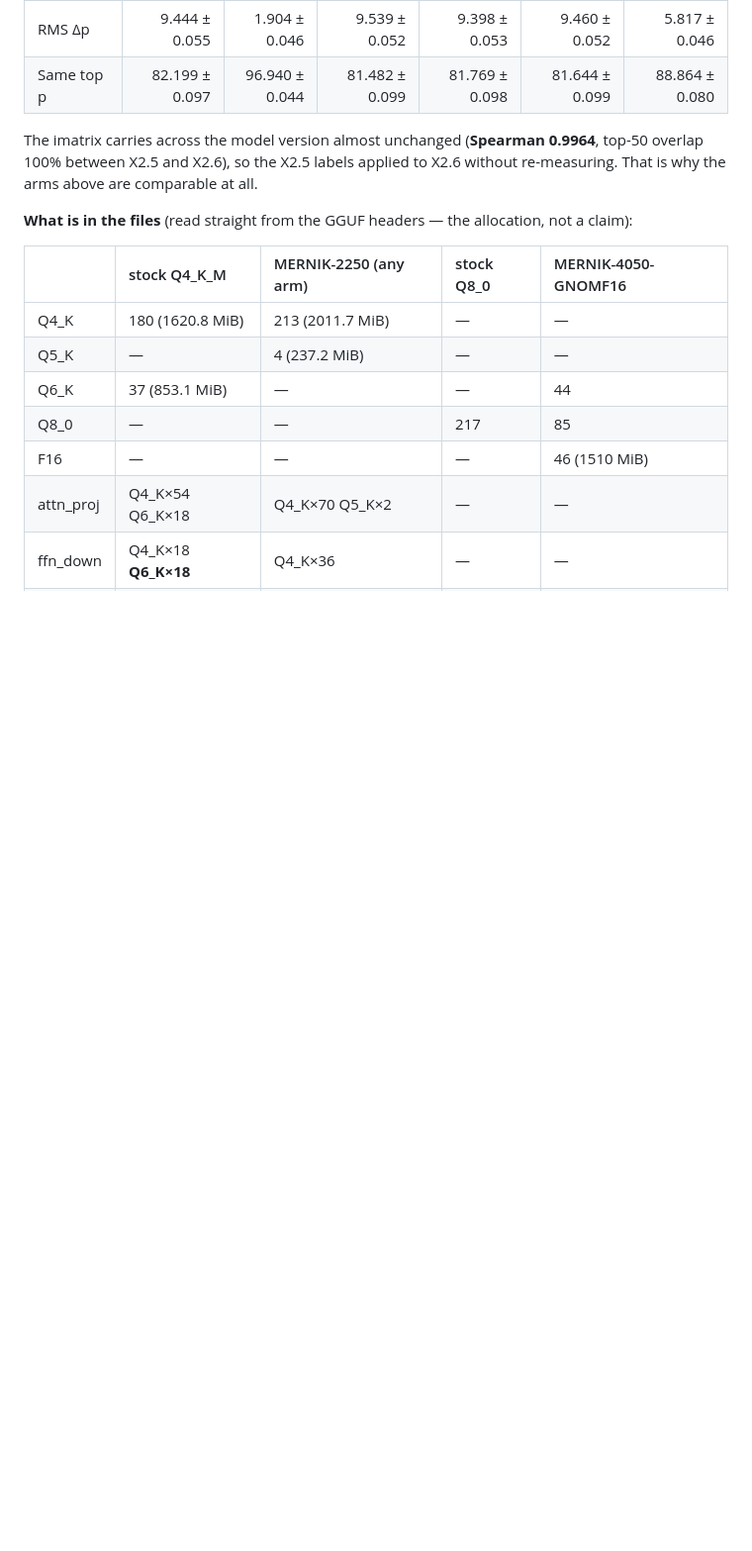
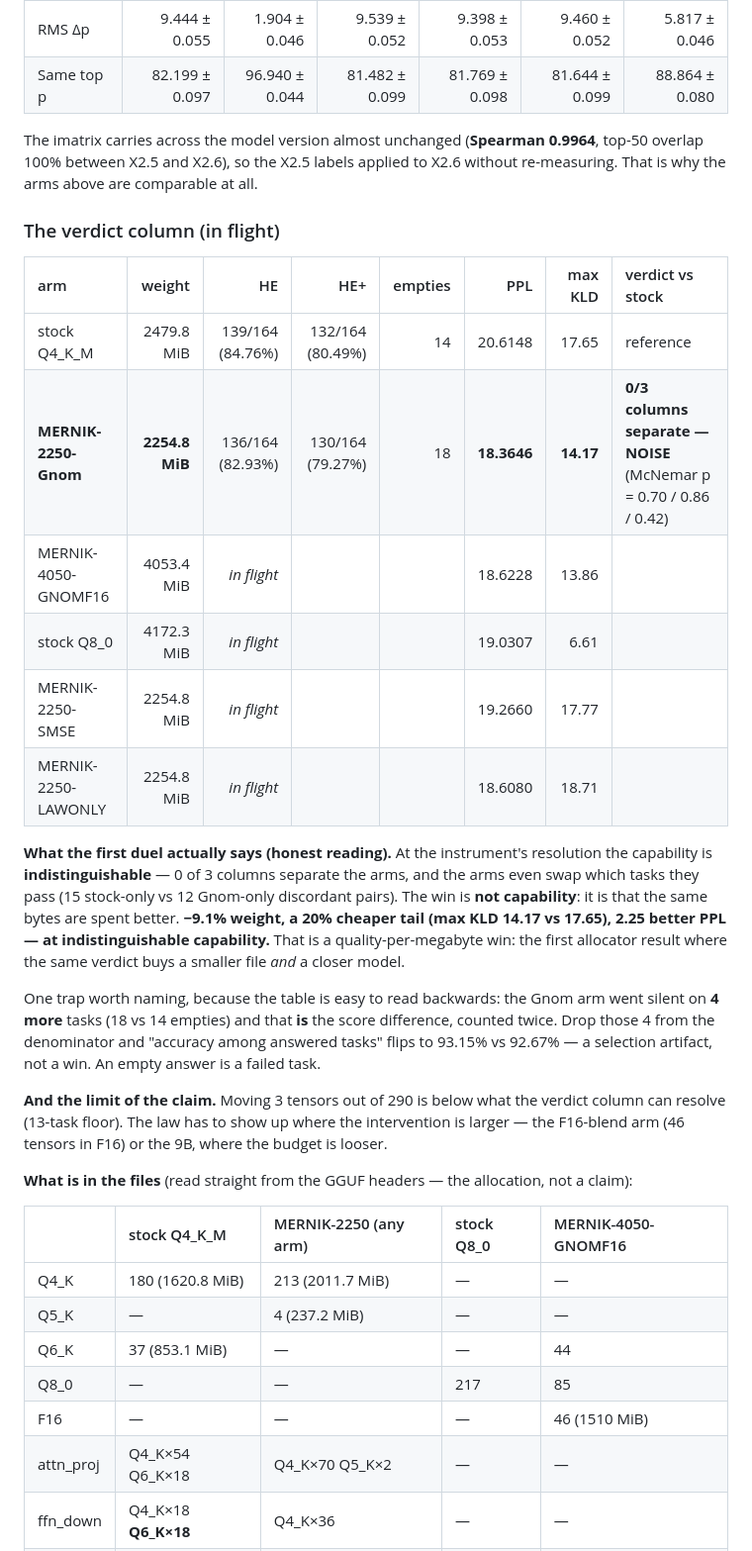
Before and after one commit to wepiqx/MERNIK, a Markdown page: README.md, the part around the change. Shown at 99% size. Rendered like a GitHub page; blank space fills up the shorter version.

Commit message:
README: verdict column table + the honest reading of the first duel
- per-arm table: weight | HE | HE+ | empties | PPL | max KLD | verdict (2 arms
  measured, 4 in flight)
- the win is quality-per-megabyte, not capability: 0/3 columns separate
  (p = 0.70 / 0.86 / 0.42), but -9.1% weight, -20% tail, -2.25 PPL
- named the empties trap: the 4 extra empties ARE the score difference counted
  twice; excluding them flips the conditional rate (selection artifact)
- stated the limit: 3 tensors of 290 is below the 13-task floor

```diff
--- a/README.md
+++ b/README.md
@@ -100,6 +100,34 @@ trade away is written down in the same table.
 The imatrix carries across the model version almost unchanged (**Spearman 0.9964**, top-50
 overlap 100% between X2.5 and X2.6), so the X2.5 labels applied to X2.6 without
 re-measuring. That is why the arms above are comparable at all.
+
+### The verdict column (in flight)
+
+| arm | weight | HE | HE+ | empties | PPL | max KLD | verdict vs stock |
+|:---|---:|---:|---:|---:|---:|---:|:---|
+| stock Q4_K_M | 2479.8 MiB | 139/164 (84.76%) | 132/164 (80.49%) | 14 | 20.6148 | 17.65 | reference |
+| **MERNIK-2250-Gnom** | **2254.8 MiB** | 136/164 (82.93%) | 130/164 (79.27%) | 18 | **18.3646** | **14.17** | **0/3 columns separate — NOISE** (McNemar p = 0.70 / 0.86 / 0.42) |
+| MERNIK-4050-GNOMF16 | 4053.4 MiB | *in flight* | | | 18.6228 | 13.86 | |
+| stock Q8_0 | 4172.3 MiB | *in flight* | | | 19.0307 | 6.61 | |
+| MERNIK-2250-SMSE | 2254.8 MiB | *in flight* | | | 19.2660 | 17.77 | |
+| MERNIK-2250-LAWONLY | 2254.8 MiB | *in flight* | | | 18.6080 | 18.71 | |
+
+**What the first duel actually says (honest reading).** At the instrument's resolution the
+capability is **indistinguishable** — 0 of 3 columns separate the arms, and the arms even
+swap which tasks they pass (15 stock-only vs 12 Gnom-only discordant pairs). The win is
+**not capability**: it is that the same bytes are spent better. **−9.1% weight, a 20%
+cheaper tail (max KLD 14.17 vs 17.65), 2.25 better PPL — at indistinguishable
+capability.** That is a quality-per-megabyte win: the first allocator result where the same
+verdict buys a smaller file *and* a closer model.
+
+One trap worth naming, because the table is easy to read backwards: the Gnom arm went
+silent on **4 more** tasks (18 vs 14 empties) and that **is** the score difference, counted
+twice. Drop those 4 from the denominator and "accuracy among answered tasks" flips to
+93.15% vs 92.67% — a selection artifact, not a win. An empty answer is a failed task.
+
+**And the limit of the claim.** Moving 3 tensors out of 290 is below what the verdict column
+can resolve (13-task floor). The law has to show up where the intervention is larger — the
+F16-blend arm (46 tensors in F16) or the 9B, where the budget is looser.
 
 **What is in the files** (read straight from the GGUF headers — the allocation, not a
 claim):
```
